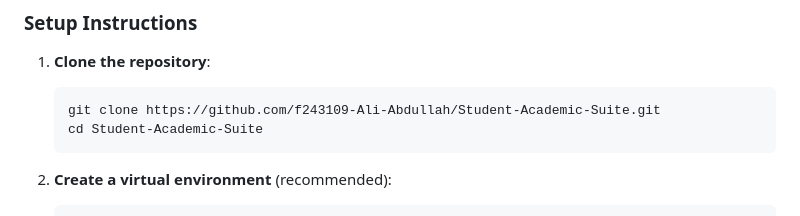
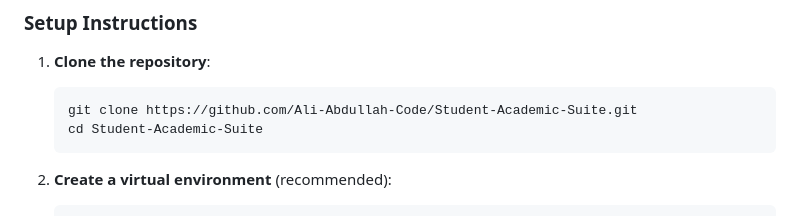
Before and after one commit to Ali-Abdullah-code/Student-Academic-Suite, a Markdown page: README.md, the part around the change. Rendered like a GitHub page.

Commit message:
Update repository URL in setup instructions

````diff
--- a/README.md
+++ b/README.md
@@ -54,7 +54,7 @@ A comprehensive web-based system for managing student attendance and academic re
 
 1. **Clone the repository**:
    ```bash
-   git clone https://github.com/f243109-Ali-Abdullah/Student-Academic-Suite.git
+   git clone https://github.com/Ali-Abdullah-Code/Student-Academic-Suite.git
    cd Student-Academic-Suite
    ```
 
````
